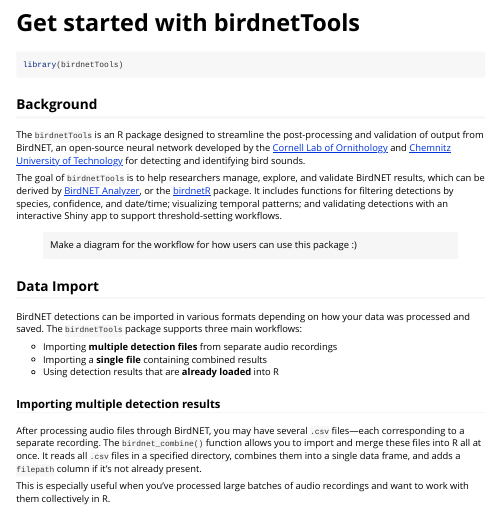
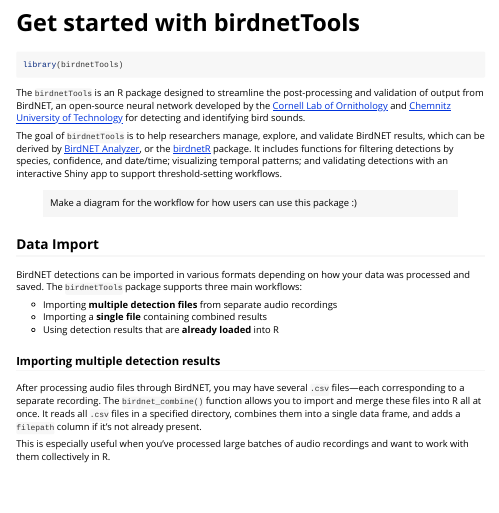
Before and after one commit to birdnet-team/birdnetTools, an R Markdown document (vignettes/birdnetTools.Rmd): the page in a window 1100 px wide, from its top. Rendered offline with R 4.5, knitr and Pandoc, with nearby package versions; some code elsewhere in the file could not run offline.

Commit message:
updated the vignette

````diff
--- a/vignettes/birdnetTools.Rmd
+++ b/vignettes/birdnetTools.Rmd
@@ -18,8 +18,6 @@
 library(birdnetTools)
 ```
 
-
-## Background
 
 The `birdnetTools` is an R package designed to streamline the post-processing and validation of output from BirdNET, an open-source neural network developed by the [Cornell Lab of Ornithology](https://www.birds.cornell.edu/home/) and [Chemnitz University of Technology](https://www.tu-chemnitz.de/index.html.en) for detecting and identifying bird sounds.
 
````
